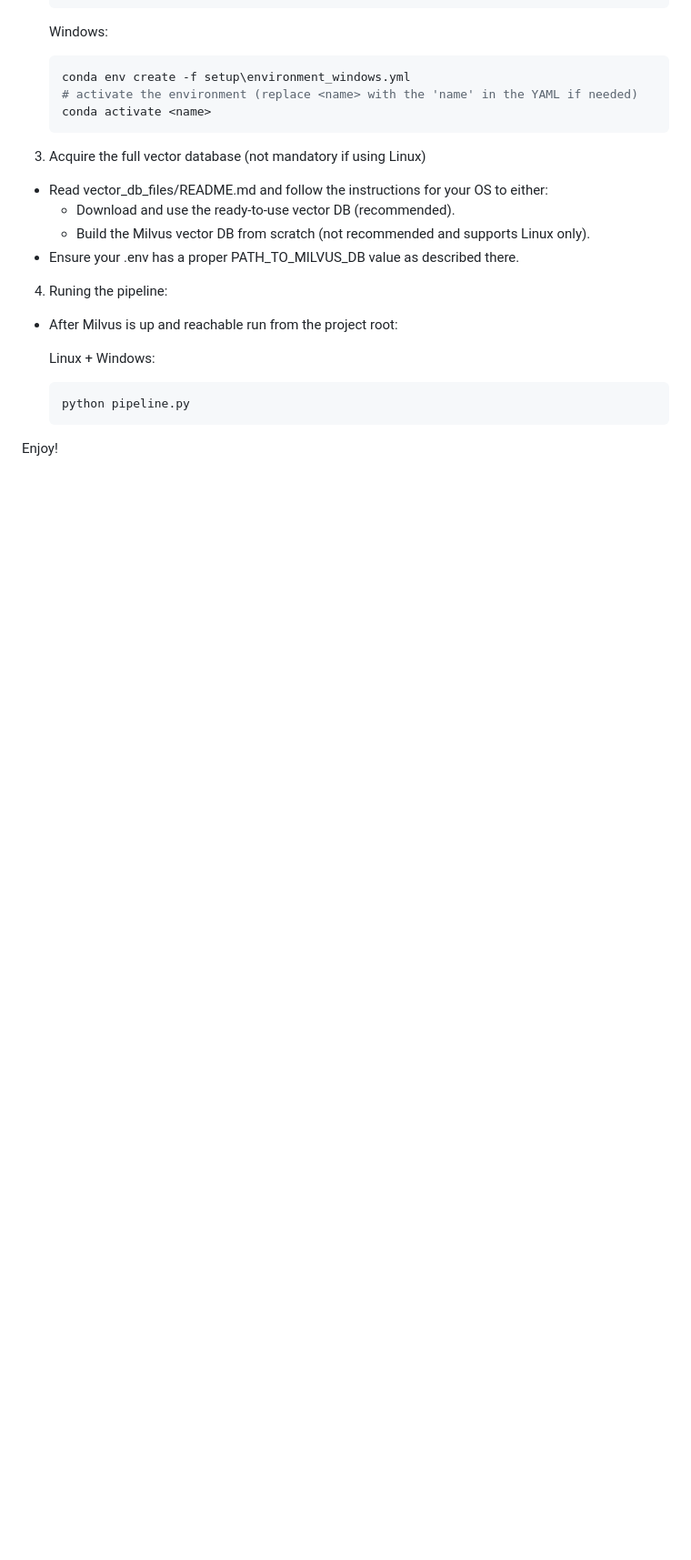
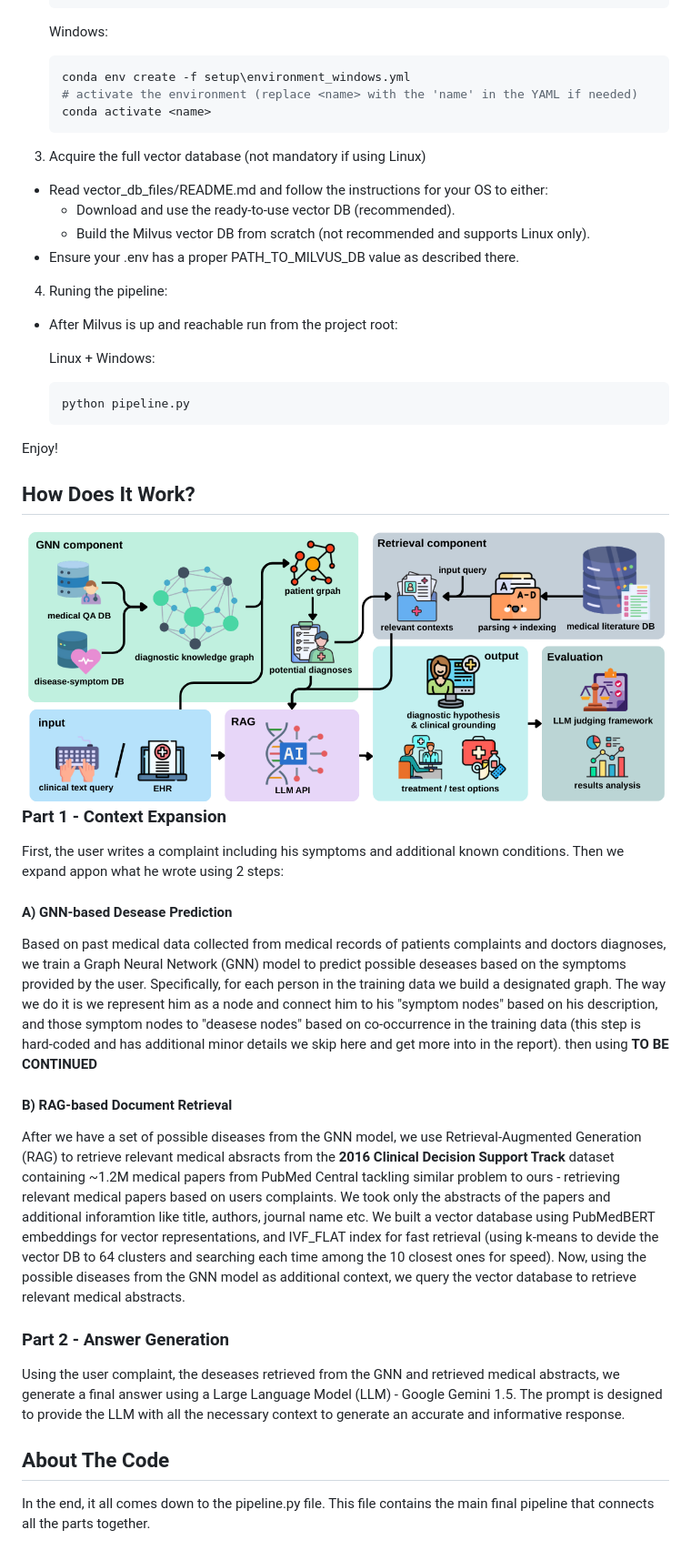
Before and after one commit to erankirsh100/gnn-rag-medicalQA, a Markdown page: ReadMe.md, the part around the change printed below. Shown: that part at 91% size. Rendered like a GitHub page; pictures changed too: utiles/pipeline.png (added); blank space fills up the shorter version.

Commit message:
Temporal Changes

````diff
--- a/ReadMe.md
+++ b/ReadMe.md
@@ -81,3 +91,22 @@ docker run -d --name med_qa -p 5000:5000 med_qa_app
   ```
 
 Enjoy!
+
+## How Does It Work?
+<img align="left" src="utiles/pipeline.png" alt="Project logo" />
+
+<br><br><br>
+
+### Part 1 - Context Expansion
+First, the user writes a complaint including his symptoms and additional known conditions. Then we expand appon what he wrote using 2 steps:
+  #### A) GNN-based Desease Prediction
+  Based on past medical data collected from medical records of patients complaints and doctors diagnoses, we train a Graph Neural Network (GNN) model to predict possible deseases based on the symptoms provided by the user. Specifically, for each person in the training data we build a designated graph. The way we do it is we represent him as a node and connect him to his "symptom nodes" based on his description, and those symptom nodes to "deasese nodes" based on co-occurrence in the training data (this step is hard-coded and has additional minor details we skip here and get more into in the report). then using <b>TO BE CONTINUED</b>
+  #### B) RAG-based Document Retrieval
+  After we have a set of possible diseases from the GNN model, we use Retrieval-Augmented Generation (RAG) to retrieve relevant medical absracts from the <b>2016 Clinical Decision Support Track</b> dataset containing ~1.2M medical papers from PubMed Central tackling similar problem to ours - retrieving relevant medical papers based on users complaints. We took only the abstracts of the papers and additional inforamtion like title, authors, journal name etc. We built a vector database using PubMedBERT embeddings for vector representations, and IVF_FLAT index for fast retrieval (using k-means to devide the vector DB to 64 clusters and searching each time among the 10 closest ones for speed).
+  Now, using the possible diseases from the GNN model as additional context, we query the vector database to retrieve relevant medical abstracts.
+
+### Part 2 - Answer Generation
+Using the user complaint, the deseases retrieved from the GNN and retrieved medical abstracts, we generate a final answer using a Large Language Model (LLM) - Google Gemini 1.5. The prompt is designed to provide the LLM with all the necessary context to generate an accurate and informative response.
+
+## About The Code
+In the end, it all comes down to the pipeline.py file. This file contains the main final pipeline that connects all the parts together.
````
Also changed, not shown: other parts of ReadMe.md (+11 -1 lines), vector_db_files/ReadMe.md (+0 -1 lines).
